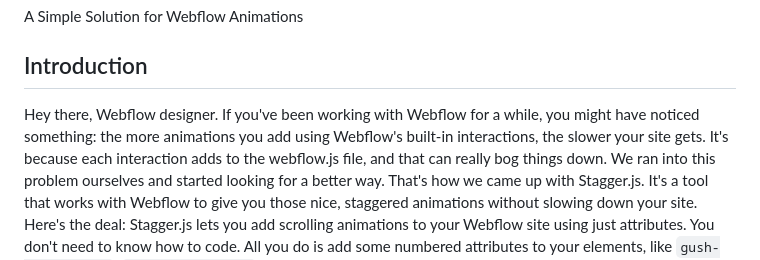
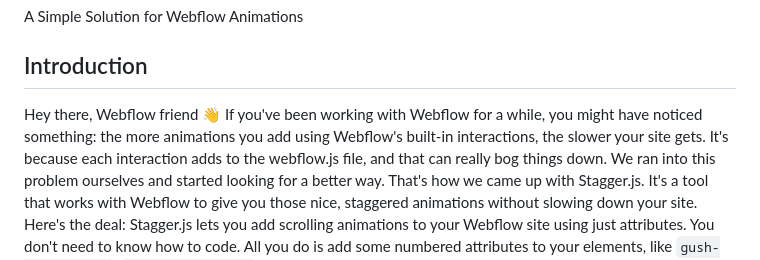
Before and after one commit to Michael-Schwartz-is/stagger.js, a Markdown page: readme.md, the part around the change. Drawn GitHub-style.

Commit message:
update md

```diff
--- a/readme.md
+++ b/readme.md
@@ -4,7 +4,8 @@ A Simple Solution for Webflow Animations
 
 ## Introduction
 
-Hey there, Webflow designer. If you've been working with Webflow for a while, you might have noticed something: the more animations you add using Webflow's built-in interactions, the slower your site gets. It's because each interaction adds to the webflow.js file, and that can really bog things down.
+Hey there, Webflow friend 👋
+If you've been working with Webflow for a while, you might have noticed something: the more animations you add using Webflow's built-in interactions, the slower your site gets. It's because each interaction adds to the webflow.js file, and that can really bog things down.
 We ran into this problem ourselves and started looking for a better way. That's how we came up with Stagger.js. It's a tool that works with Webflow to give you those nice, staggered animations without slowing down your site.
 Here's the deal: Stagger.js lets you add scrolling animations to your Webflow site using just attributes. You don't need to know how to code. All you do is add some numbered attributes to your elements, like `gush-animate="1"`, `gush-animate="2"`, and so on. That's it. Stagger.js handles the rest. It's straightforward and keeps your site running smoothly.
 
```
